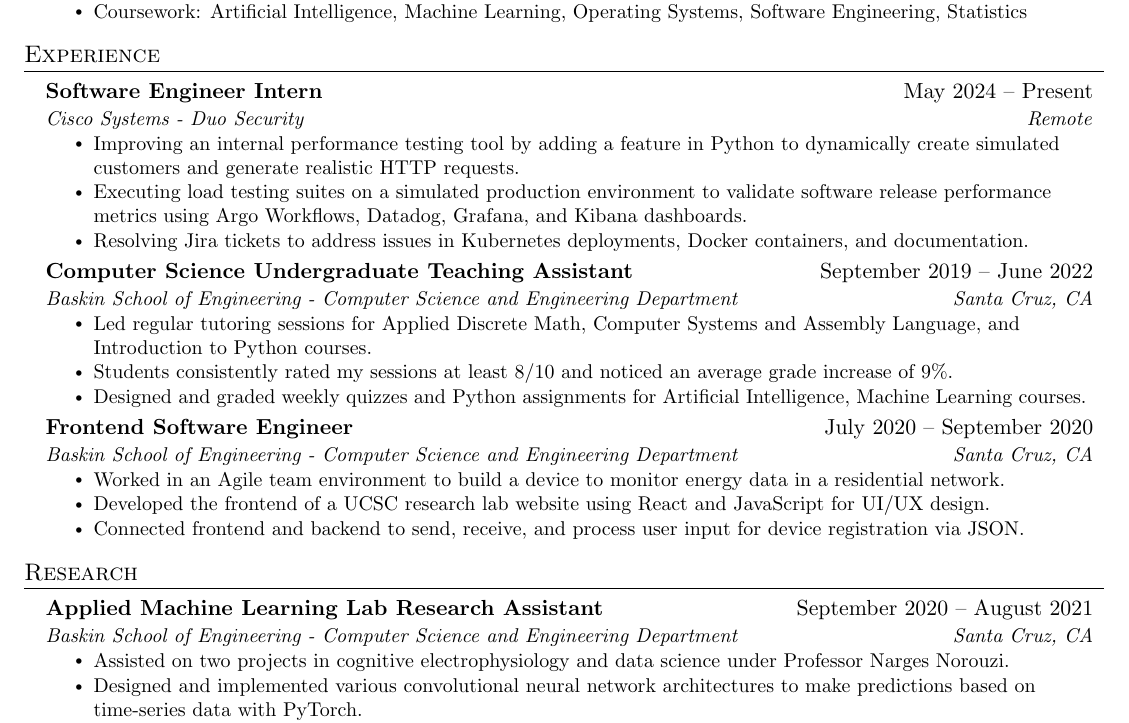
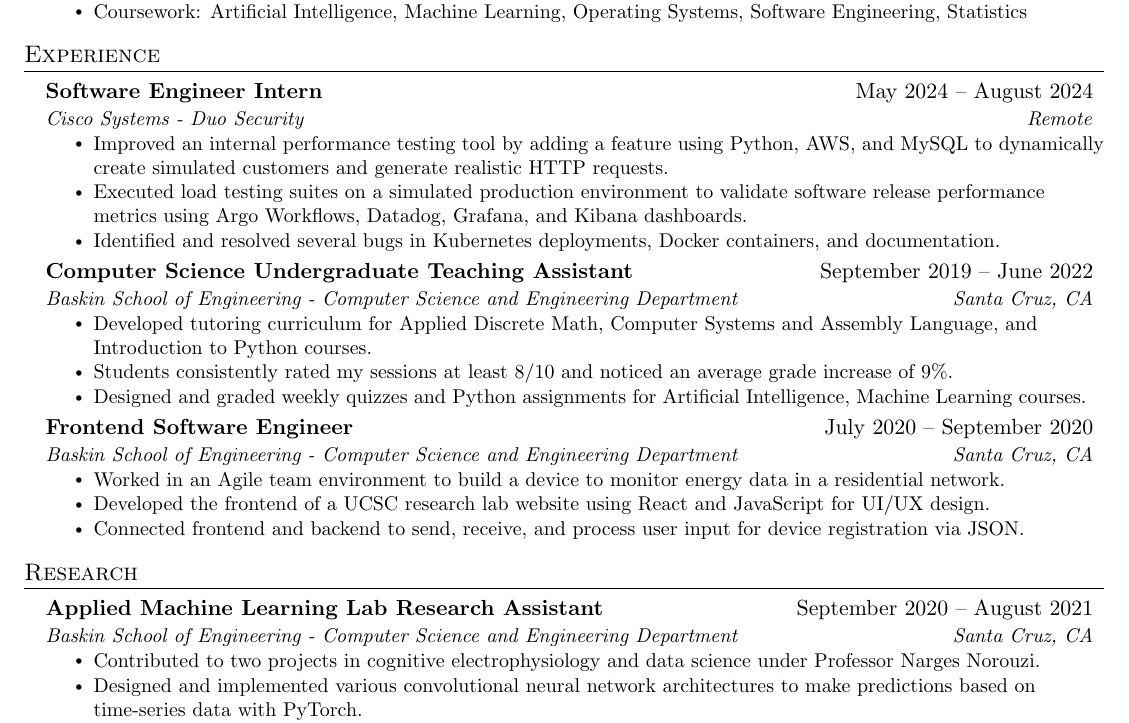
Before and after one commit to hamorrar/resume, a LaTeX CV (Hilal-Morrar-Resume.tex): part of the page, cut so that both start at the same text. Compiled offline with pdfLaTeX.

Commit message:
small fixes from meek

```diff
--- a/Hilal-Morrar-Resume.tex
+++ b/Hilal-Morrar-Resume.tex
@@ -131,16 +131,16 @@
 \section{Experience}
   \resumeSubHeadingListStart
 
-    \resumeSubheading{Software Engineer Intern}{May 2024 -- Present}{Cisco Systems - Duo Security}{Remote}
+    \resumeSubheading{Software Engineer Intern}{May 2024 -- August 2024}{Cisco Systems - Duo Security}{Remote}
     \resumeItemListStart
-      \resumeItem{Improving an internal performance testing tool by adding a feature in Python to dynamically create simulated customers and generate realistic HTTP requests.}
-      \resumeItem{Executing load testing suites on a simulated production environment to validate software release performance metrics using Argo Workflows, Datadog, Grafana, and Kibana dashboards.}
-      \resumeItem{Resolving Jira tickets to address issues in Kubernetes deployments, Docker containers, and documentation.}
+      \resumeItem{Improved an internal performance testing tool by adding a feature using Python, AWS, and MySQL to dynamically create simulated customers and generate realistic HTTP requests.}
+      \resumeItem{Executed load testing suites on a simulated production environment to validate software release performance metrics using Argo Workflows, Datadog, Grafana, and Kibana dashboards.}
+      \resumeItem{Identified and resolved several bugs in Kubernetes deployments, Docker containers, and documentation.}
     \resumeItemListEnd
 
     \resumeSubheading{Computer Science Undergraduate Teaching Assistant}{September 2019 -- June 2022}{Baskin School of Engineering - Computer Science and Engineering Department}{Santa Cruz, CA}
       \resumeItemListStart
-        \resumeItem{Led regular tutoring sessions for Applied Discrete Math, Computer Systems and Assembly Language, and Introduction to Python courses.}
+        \resumeItem{Developed tutoring curriculum for Applied Discrete Math, Computer Systems and Assembly Language, and Introduction to Python courses.}
         \resumeItem{Students consistently rated my sessions at least 8/10 and noticed an average grade increase of 9\%.}
         \resumeItem{Designed and graded weekly quizzes and Python assignments for Artificial Intelligence, Machine Learning courses.}
       \resumeItemListEnd
@@ -159,7 +159,7 @@
 
     \resumeSubheading{Applied Machine Learning Lab Research Assistant}{September 2020 -- August 2021}{Baskin School of Engineering - Computer Science and Engineering Department}{Santa Cruz, CA}
       \resumeItemListStart
-        \resumeItem{Assisted on two projects in cognitive electrophysiology and data science under Professor Narges Norouzi.}
+        \resumeItem{Contributed to two projects in cognitive electrophysiology and data science under Professor Narges Norouzi.}
         \resumeItem{Designed and implemented various convolutional neural network architectures to make predictions based on time-series data with PyTorch.}
         \resumeItem{Distributed model training in a cloud GPU cluster with Kubernetes to reduce training time by 50\%.}
       \resumeItemListEnd
```
Also changed, not shown: Hilal-Morrar-Resume.pdf.
